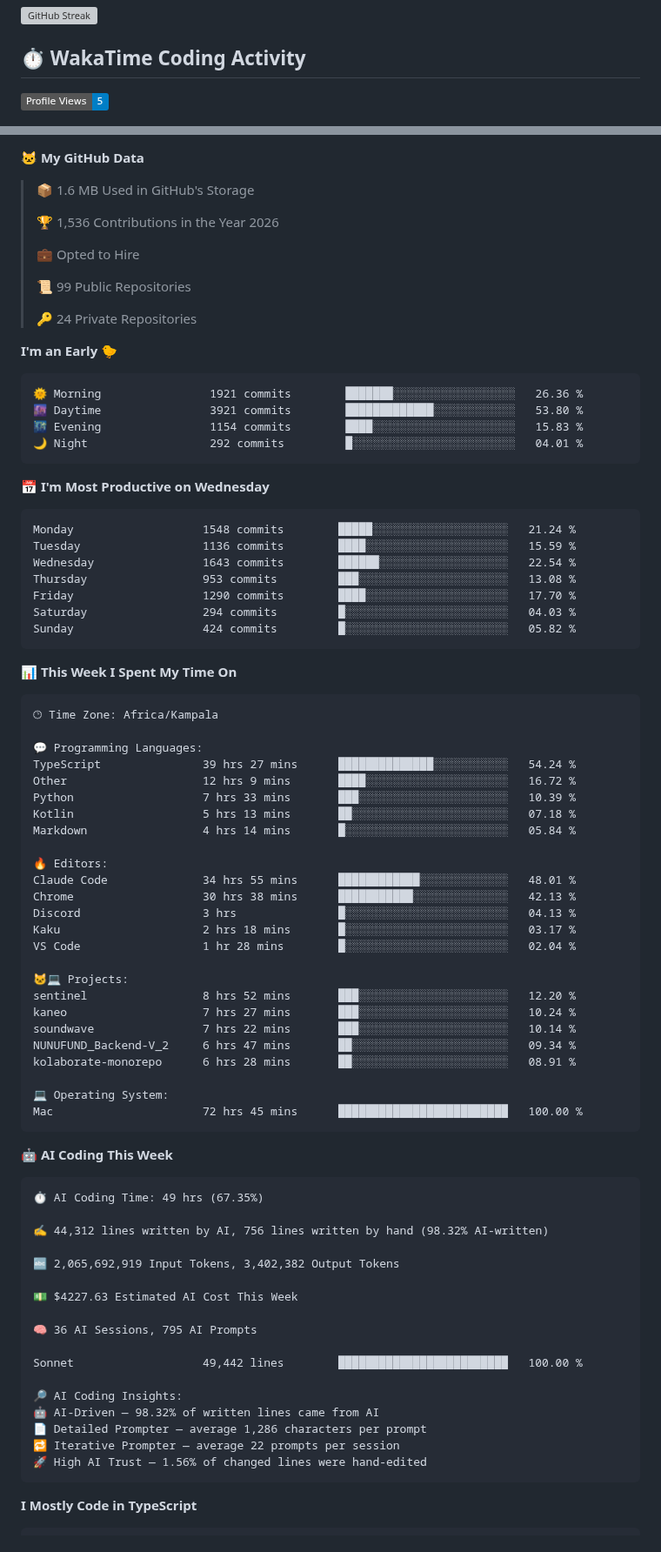
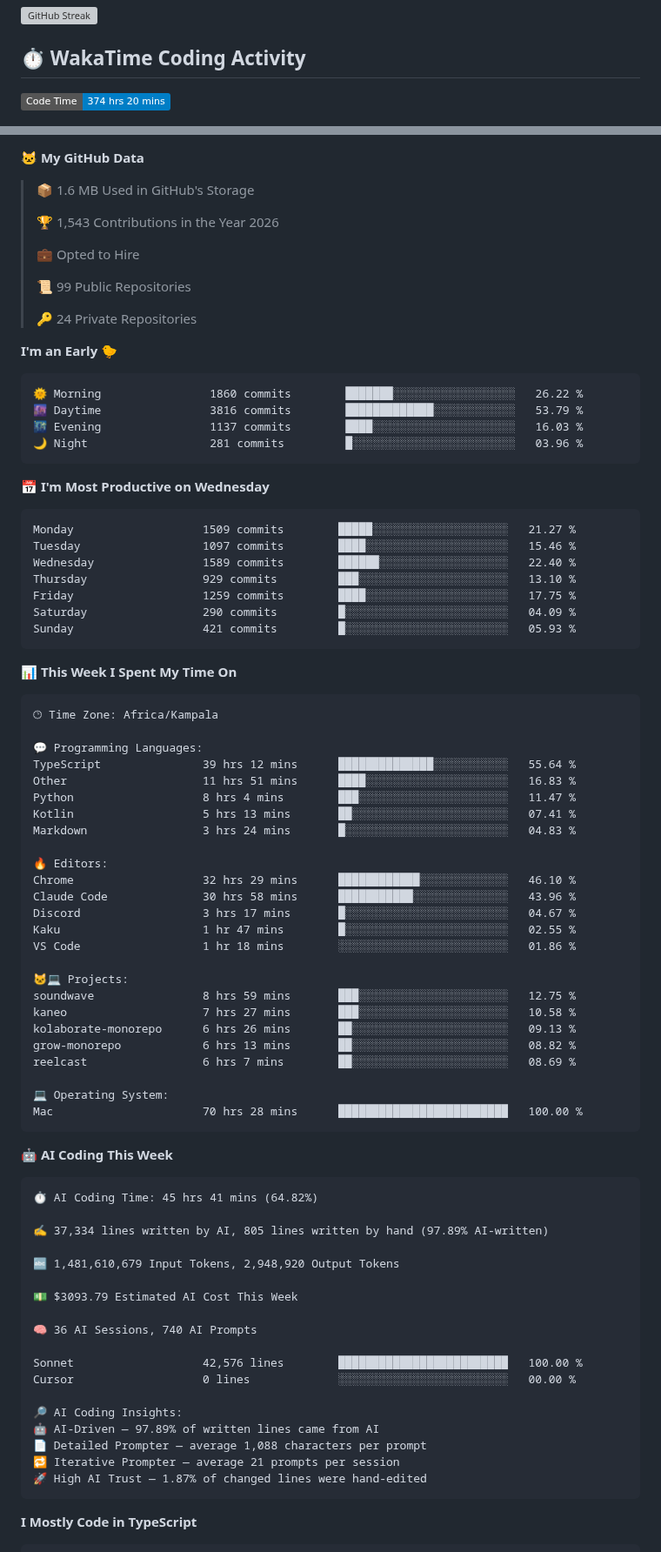
Before and after one commit to khanblair/khanblair, a Markdown page: README.md, 2 parts joined by grey strips. Shown at 87% size. Drawn GitHub-style; badges without logos; grey boxes are pictures that could not be loaded.

Commit message:
Updated with Dev Metrics

````diff
--- a/README.md
+++ b/README.md
@@ -14,5 +14,5 @@ Building innovative solutions with code — I create scalable apps and systems a
 ## ⏱️ WakaTime Coding Activity
 
 <!--START_SECTION:waka-->
-![Profile Views](http://img.shields.io/badge/Profile%20Views-5-blue?style=flat)
+![Code Time](http://img.shields.io/badge/Code%20Time-374%20hrs%2020%20mins-blue?style=flat)
 
@@ -22,7 +26,7 @@ Building innovative solutions with code — I create scalable apps and systems a
 
 > 📦 1.6 MB Used in GitHub's Storage
  >
-> 🏆 1,536 Contributions in the Year 2026
+> 🏆 1,543 Contributions in the Year 2026
  >
 > 💼 Opted to Hire
  >
@@ -33,21 +37,21 @@ Building innovative solutions with code — I create scalable apps and systems a
 **I'm an Early 🐤**
 
 ```text
-🌞 Morning                1921 commits        ███████░░░░░░░░░░░░░░░░░░   26.36 %
-🌆 Daytime                3921 commits        █████████████░░░░░░░░░░░░   53.80 %
-🌃 Evening                1154 commits        ████░░░░░░░░░░░░░░░░░░░░░   15.83 %
-🌙 Night                  292 commits         █░░░░░░░░░░░░░░░░░░░░░░░░   04.01 %
+🌞 Morning                1860 commits        ███████░░░░░░░░░░░░░░░░░░   26.22 %
+🌆 Daytime                3816 commits        █████████████░░░░░░░░░░░░   53.79 %
+🌃 Evening                1137 commits        ████░░░░░░░░░░░░░░░░░░░░░   16.03 %
+🌙 Night                  281 commits         █░░░░░░░░░░░░░░░░░░░░░░░░   03.96 %
 ```
 📅 **I'm Most Productive on Wednesday**
 
 ```text
-Monday                   1548 commits        █████░░░░░░░░░░░░░░░░░░░░   21.24 %
-Tuesday                  1136 commits        ████░░░░░░░░░░░░░░░░░░░░░   15.59 %
-Wednesday                1643 commits        ██████░░░░░░░░░░░░░░░░░░░   22.54 %
-Thursday                 953 commits         ███░░░░░░░░░░░░░░░░░░░░░░   13.08 %
-Friday                   1290 commits        ████░░░░░░░░░░░░░░░░░░░░░   17.70 %
-Saturday                 294 commits         █░░░░░░░░░░░░░░░░░░░░░░░░   04.03 %
-Sunday                   424 commits         █░░░░░░░░░░░░░░░░░░░░░░░░   05.82 %
+Monday                   1509 commits        █████░░░░░░░░░░░░░░░░░░░░   21.27 %
+Tuesday                  1097 commits        ████░░░░░░░░░░░░░░░░░░░░░   15.46 %
+Wednesday                1589 commits        ██████░░░░░░░░░░░░░░░░░░░   22.40 %
+Thursday                 929 commits         ███░░░░░░░░░░░░░░░░░░░░░░   13.10 %
+Friday                   1259 commits        ████░░░░░░░░░░░░░░░░░░░░░   17.75 %
+Saturday                 290 commits         █░░░░░░░░░░░░░░░░░░░░░░░░   04.09 %
+Sunday                   421 commits         █░░░░░░░░░░░░░░░░░░░░░░░░   05.93 %
 ```
 
 
@@ -57,50 +61,51 @@ Sunday                   424 commits         █░░░░░░░░░░
 🕑︎ Time Zone: Africa/Kampala
 
 💬 Programming Languages:
-TypeScript               39 hrs 27 mins      ██████████████░░░░░░░░░░░   54.24 %
-Other                    12 hrs 9 mins       ████░░░░░░░░░░░░░░░░░░░░░   16.72 %
-Python                   7 hrs 33 mins       ███░░░░░░░░░░░░░░░░░░░░░░   10.39 %
-Kotlin                   5 hrs 13 mins       ██░░░░░░░░░░░░░░░░░░░░░░░   07.18 %
-Markdown                 4 hrs 14 mins       █░░░░░░░░░░░░░░░░░░░░░░░░   05.84 %
+TypeScript               39 hrs 12 mins      ██████████████░░░░░░░░░░░   55.64 %
+Other                    11 hrs 51 mins      ████░░░░░░░░░░░░░░░░░░░░░   16.83 %
+Python                   8 hrs 4 mins        ███░░░░░░░░░░░░░░░░░░░░░░   11.47 %
+Kotlin                   5 hrs 13 mins       ██░░░░░░░░░░░░░░░░░░░░░░░   07.41 %
+Markdown                 3 hrs 24 mins       █░░░░░░░░░░░░░░░░░░░░░░░░   04.83 %
 
 🔥 Editors:
-Claude Code              34 hrs 55 mins      ████████████░░░░░░░░░░░░░   48.01 %
-Chrome                   30 hrs 38 mins      ███████████░░░░░░░░░░░░░░   42.13 %
-Discord                  3 hrs               █░░░░░░░░░░░░░░░░░░░░░░░░   04.13 %
-Kaku                     2 hrs 18 mins       █░░░░░░░░░░░░░░░░░░░░░░░░   03.17 %
-VS Code                  1 hr 28 mins        █░░░░░░░░░░░░░░░░░░░░░░░░   02.04 %
+Chrome                   32 hrs 29 mins      ████████████░░░░░░░░░░░░░   46.10 %
+Claude Code              30 hrs 58 mins      ███████████░░░░░░░░░░░░░░   43.96 %
+Discord                  3 hrs 17 mins       █░░░░░░░░░░░░░░░░░░░░░░░░   04.67 %
+Kaku                     1 hr 47 mins        █░░░░░░░░░░░░░░░░░░░░░░░░   02.55 %
+VS Code                  1 hr 18 mins        ░░░░░░░░░░░░░░░░░░░░░░░░░   01.86 %
 
 🐱‍💻 Projects:
-sentinel                 8 hrs 52 mins       ███░░░░░░░░░░░░░░░░░░░░░░   12.20 %
-kaneo                    7 hrs 27 mins       ███░░░░░░░░░░░░░░░░░░░░░░   10.24 %
-soundwave                7 hrs 22 mins       ███░░░░░░░░░░░░░░░░░░░░░░   10.14 %
-NUNUFUND_Backend-V_2     6 hrs 47 mins       ██░░░░░░░░░░░░░░░░░░░░░░░   09.34 %
-kolaborate-monorepo      6 hrs 28 mins       ██░░░░░░░░░░░░░░░░░░░░░░░   08.91 %
+soundwave                8 hrs 59 mins       ███░░░░░░░░░░░░░░░░░░░░░░   12.75 %
+kaneo                    7 hrs 27 mins       ███░░░░░░░░░░░░░░░░░░░░░░   10.58 %
+kolaborate-monorepo      6 hrs 26 mins       ██░░░░░░░░░░░░░░░░░░░░░░░   09.13 %
+grow-monorepo            6 hrs 13 mins       ██░░░░░░░░░░░░░░░░░░░░░░░   08.82 %
+reelcast                 6 hrs 7 mins        ██░░░░░░░░░░░░░░░░░░░░░░░   08.69 %
 
 💻 Operating System:
-Mac                      72 hrs 45 mins      █████████████████████████   100.00 %
+Mac                      70 hrs 28 mins      █████████████████████████   100.00 %
 ```
 
 🤖 **AI Coding This Week**
 
 ```text
-⏱ AI Coding Time: 49 hrs (67.35%)
+⏱ AI Coding Time: 45 hrs 41 mins (64.82%)
 
-✍️ 44,312 lines written by AI, 756 lines written by hand (98.32% AI-written)
+✍️ 37,334 lines written by AI, 805 lines written by hand (97.89% AI-written)
 
-🔤 2,065,692,919 Input Tokens, 3,402,382 Output Tokens
+🔤 1,481,610,679 Input Tokens, 2,948,920 Output Tokens
 
-💵 $4227.63 Estimated AI Cost This Week
+💵 $3093.79 Estimated AI Cost This Week
 
-🧠 36 AI Sessions, 795 AI Prompts
+🧠 36 AI Sessions, 740 AI Prompts
 
-Sonnet                   49,442 lines        █████████████████████████   100.00 %
+Sonnet                   42,576 lines        █████████████████████████   100.00 %
+Cursor                   0 lines             ░░░░░░░░░░░░░░░░░░░░░░░░░   00.00 %
 
 🔎 AI Coding Insights:
-🤖 AI-Driven — 98.32% of written lines came from AI
-📄 Detailed Prompter — average 1,286 characters per prompt
-🔁 Iterative Prompter — average 22 prompts per session
-🚀 High AI Trust — 1.56% of changed lines were hand-edited
+🤖 AI-Driven — 97.89% of written lines came from AI
+📄 Detailed Prompter — average 1,088 characters per prompt
+🔁 Iterative Prompter — average 21 prompts per session
+🚀 High AI Trust — 1.87% of changed lines were hand-edited
 ```
 
 **I Mostly Code in TypeScript**
````
Also changed, not shown: other parts of README.md (+6 -2 lines), assets/bar_graph.png.
